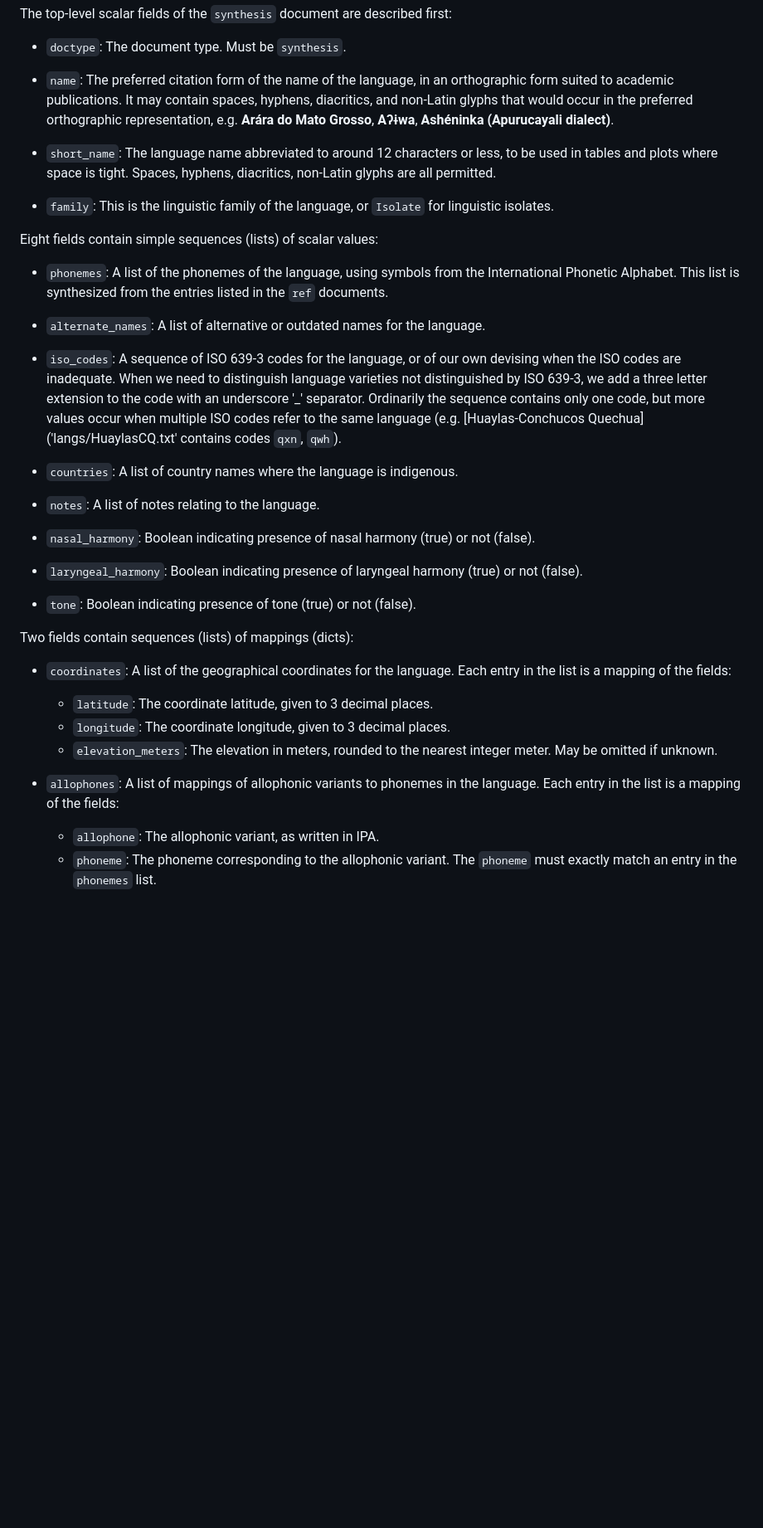
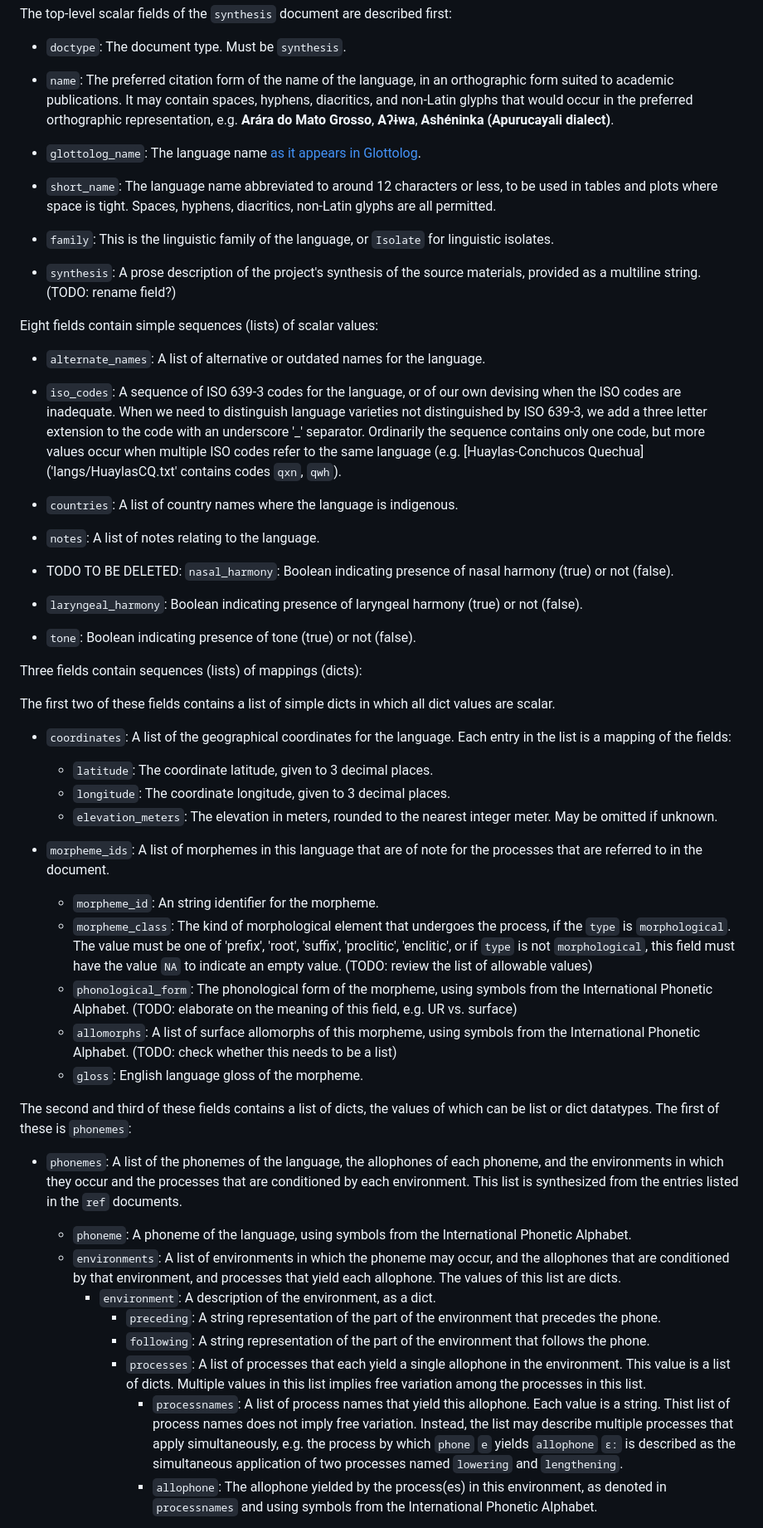
Before and after one commit to levmichael/saphon, a Markdown page: README.md, the part around one of its changes. Shown at 83% size. Rendered like a GitHub page; blank space fills up the shorter version.

```diff
--- a/README.md
+++ b/README.md
@@ -22,13 +22,15 @@ The top-level scalar fields of the `synthesis` document are described first:
 
 * `name`: The preferred citation form of the name of the language, in an orthographic form suited to academic publications.  It may contain spaces, hyphens, diacritics, and non-Latin glyphs that would occur in the preferred orthographic representation, e.g. **Arára do Mato Grosso**, **Aʔɨwa**, **Ashéninka (Apurucayali dialect)**.
 
+* `glottolog_name`: The language name [as it appears in Glottolog](https://glottolog.org/).
+
 * `short_name`: The language name abbreviated to around 12 characters or less, to be used in tables and plots where space is tight.  Spaces, hyphens, diacritics, non-Latin glyphs are all permitted.
 
 * `family`: This is the linguistic family of the language, or `Isolate` for linguistic isolates.
 
+* `synthesis`: A prose description of the project's synthesis of the source materials, provided as a multiline string. (TODO: rename field?)
+
 Eight fields contain simple sequences (lists) of scalar values:
-
-* `phonemes`: A list of the phonemes of the language, using symbols from the International Phonetic Alphabet. This list is synthesized from the entries listed in the `ref` documents.
 
 * `alternate_names`: A list of alternative or outdated names for the language.
 
@@ -38,19 +40,38 @@ Eight fields contain simple sequences (lists) of scalar values:
 
 * `notes`: A list of notes relating to the language.
 
-* `nasal_harmony`: Boolean indicating presence of nasal harmony (true) or not (false).
+* TODO TO BE DELETED: `nasal_harmony`: Boolean indicating presence of nasal harmony (true) or not (false).
 
 * `laryngeal_harmony`: Boolean indicating presence of laryngeal harmony (true) or not (false).
 
 * `tone`: Boolean indicating presence of tone (true) or not (false).
 
-Two fields contain sequences (lists) of mappings (dicts):
+Three fields contain sequences (lists) of mappings (dicts):
+
+The first two of these fields contains a list of simple dicts in which all dict values are scalar.
 
 * `coordinates`: A list of the geographical coordinates for the language. Each entry in the list is a mapping of the fields:
   * `latitude`: The coordinate latitude, given to 3 decimal places.
   * `longitude`: The coordinate longitude, given to 3 decimal places.
   * `elevation_meters`: The elevation in meters, rounded to the nearest integer meter. May be omitted if unknown.
 
-* `allophones`: A list of mappings of allophonic variants to phonemes in the language. Each entry in the list is a mapping of the fields:
-  * `allophone`: The allophonic variant, as written in IPA.
-  * `phoneme`: The phoneme corresponding to the allophonic variant. The `phoneme` must exactly match an entry in the `phonemes` list.
+* `morpheme_ids`: A list of morphemes in this language that are of note for the processes that are referred to in the document.
+  * `morpheme_id`: An string identifier for the morpheme.
+  * `morpheme_class`: The kind of morphological element that undergoes the process, if the `type` is `morphological`. The value must be one of 'prefix', 'root', 'suffix', 'proclitic', 'enclitic', or if `type` is not `morphological`, this field must have the value `NA` to indicate an empty value. (TODO: review the list of allowable values)
+  * `phonological_form`: The phonological form of the morpheme, using symbols from the International Phonetic Alphabet. (TODO: elaborate on the meaning of this field, e.g. UR vs. surface)
+  * `allomorphs`: A list of surface allomorphs of this morpheme, using symbols from the International Phonetic Alphabet. (TODO: check whether this needs to be a list)
+  * `gloss`: English language gloss of the morpheme.
+
+The second and third of these fields contains a list of dicts, the values of which can be list or dict datatypes. The first of these is `phonemes`:
+
+* `phonemes`: A list of the phonemes of the language, the allophones of each phoneme, and the environments in which they occur and the processes that are conditioned by each environment. This list is synthesized from the entries listed in the `ref` documents.
+
+  * `phoneme`: A phoneme of the language, using symbols from the International Phonetic Alphabet.
+  * `environments`: A list of environments in which the phoneme may occur, and the allophones that are conditioned by that environment, and processes that yield each allophone. The values of this list are dicts.
+    * `environment`: A description of the environment, as a dict.
+      * `preceding`: A string representation of the part of the environment that precedes the phone.
+      * `following`: A string representation of the part of the environment that follows the phone.
+      * `processes`: A list of processes that each yield a single allophone in the environment. This value is a list of dicts. Multiple values in this list implies free variation among the processes in this list.
+        * `processnames`: A list of process names that yield this allophone. Each value is a string. Thist list of process names does not imply free variation. Instead, the list may describe multiple processes that apply simultaneously, e.g. the process by which `phone` `e` yields `allophone` `ɛː` is described as the simultaneous application of two processes named `lowering` and `lengthening`.
+        * `allophone`: The allophone yielded by the process(es) in this environment, as denoted in `processnames` and using symbols from the International Phonetic Alphabet.
+
```
Also changed, not shown: other parts of README.md (+12 -0 lines).
